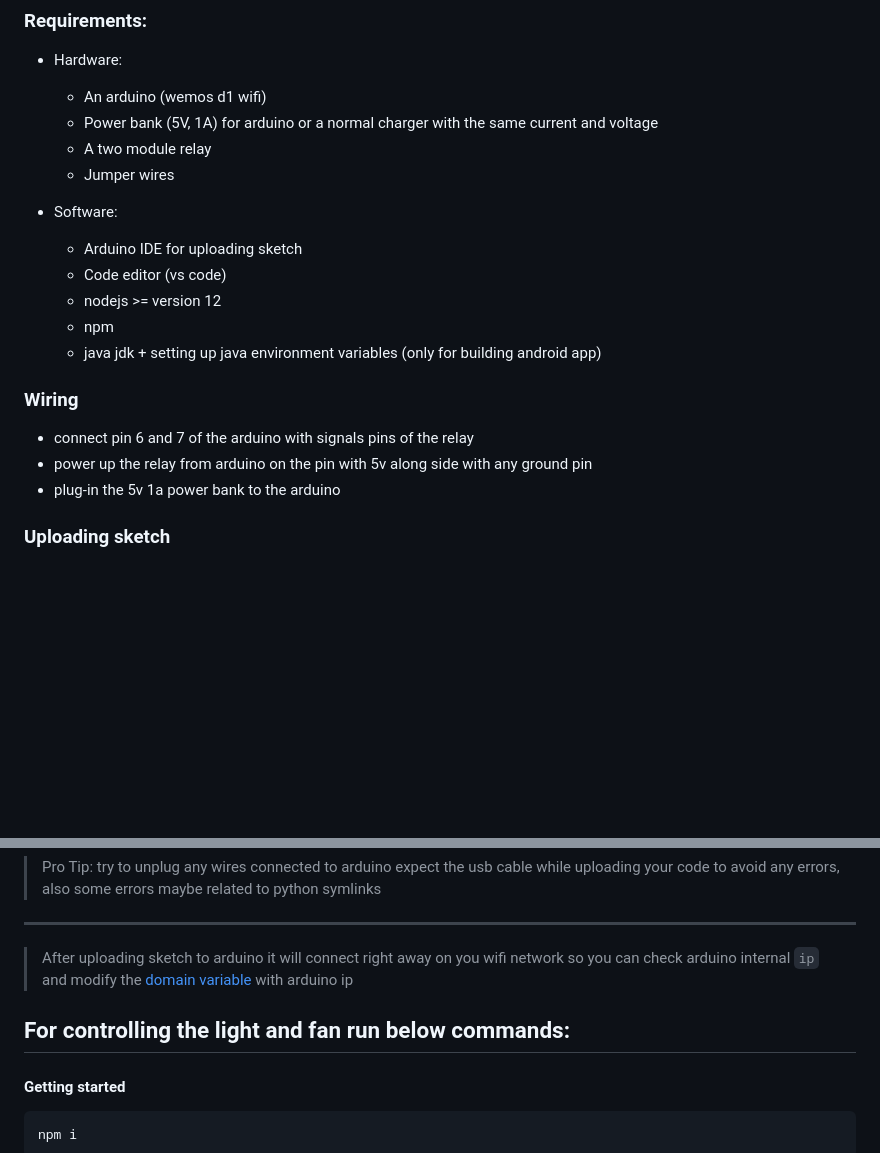
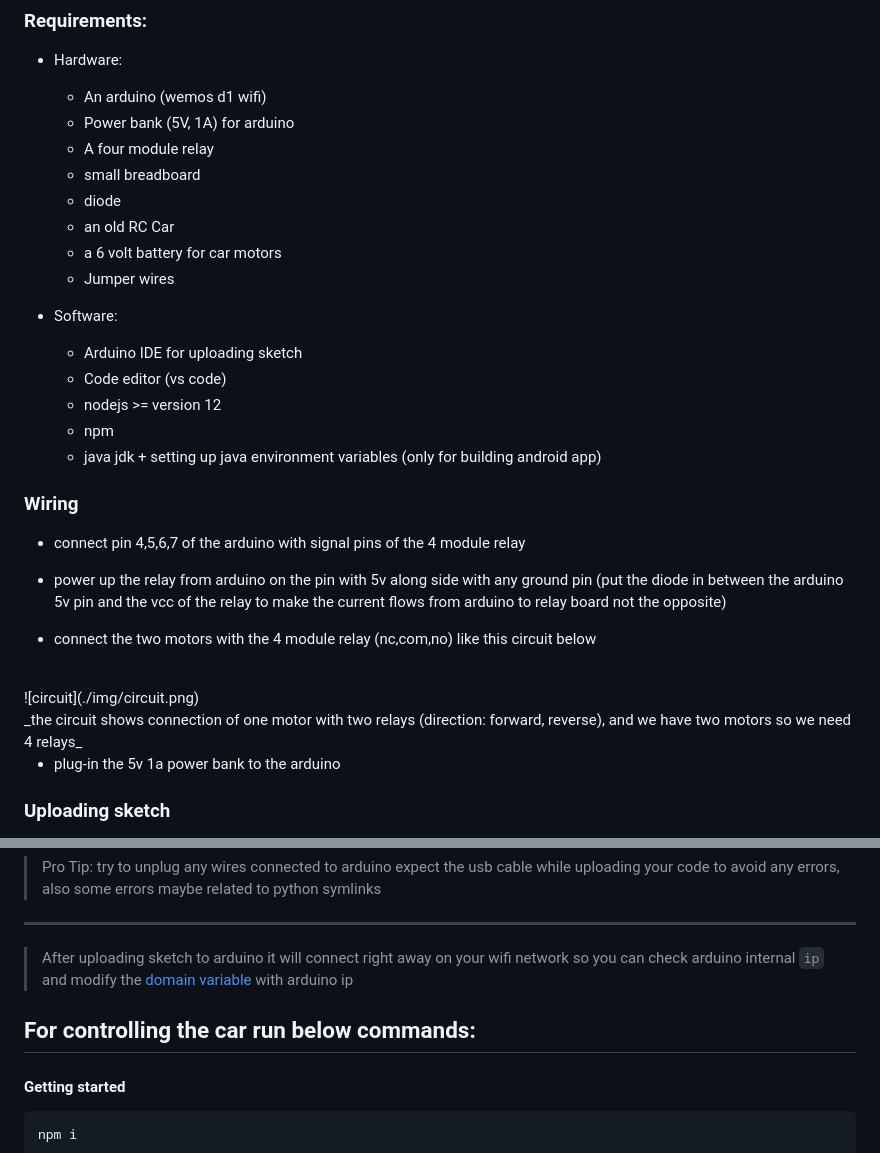
Before and after one commit to rasplink/car, a Markdown page: readme.md, 2 parts joined by grey strips. Drawn GitHub-style; blank space fills up the shorter version.

````diff
--- a/readme.md
+++ b/readme.md
@@ -3,8 +3,12 @@
 ### Requirements:
 - Hardware:
     - An arduino (wemos d1 wifi)
-    - Power bank (5V, 1A) for arduino or a normal charger with the same current and voltage
-    - A two module relay
+    - Power bank (5V, 1A) for arduino
+    - A four module relay
+    - small breadboard
+    - diode
+    - an old RC Car
+    - a 6 volt battery for car motors
     - Jumper wires
 
 - Software:
@@ -15,8 +19,15 @@
     - java jdk + setting up java environment variables (only for building android app)
 
 ### Wiring
-- connect pin 6 and 7 of the arduino with signals pins of the relay
-- power up the relay from arduino on the pin with 5v along side with any ground pin
+- connect pin 4,5,6,7 of the arduino with signal pins of the 4 module relay
+- power up the relay from arduino on the pin with 5v along side with any ground pin (put the diode in between the arduino 5v pin and the vcc of the relay to make the current flows from arduino to relay board not the opposite)
+
+- connect the two motors with the 4 module relay (nc,com,no) like this circuit below
+<br/>
+![circuit](./img/circuit.png)
+<br/>
+    _the circuit shows connection of one motor with two relays (direction: forward, reverse), and we have two motors so we need 4 relays_
+
 - plug-in the 5v 1a power bank to the arduino
 
 ### Uploading sketch
@@ -34,9 +45,9 @@
 
 ---
 
-> After uploading sketch to arduino it will connect right away on you wifi network so you can check arduino internal `ip` and modify the [domain variable](./www/js/index.js) with arduino ip
+> After uploading sketch to arduino it will connect right away on your wifi network so you can check arduino internal `ip` and modify the [domain variable](./www/index.js) with arduino ip
 
-## For controlling the light and fan run below commands:
+## For controlling the car run below commands:
 
 #### Getting started
 ```bash
````
Also changed, not shown: img/circuit.png (added), 1 other file.
